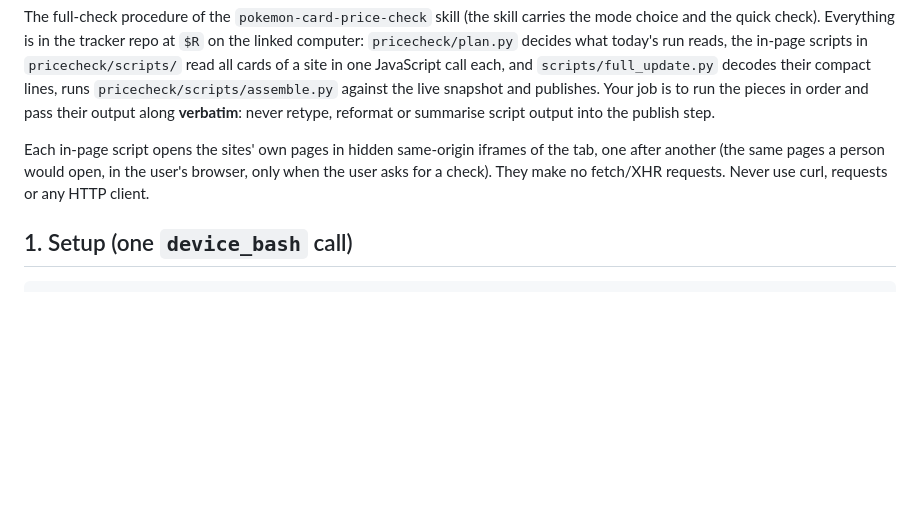
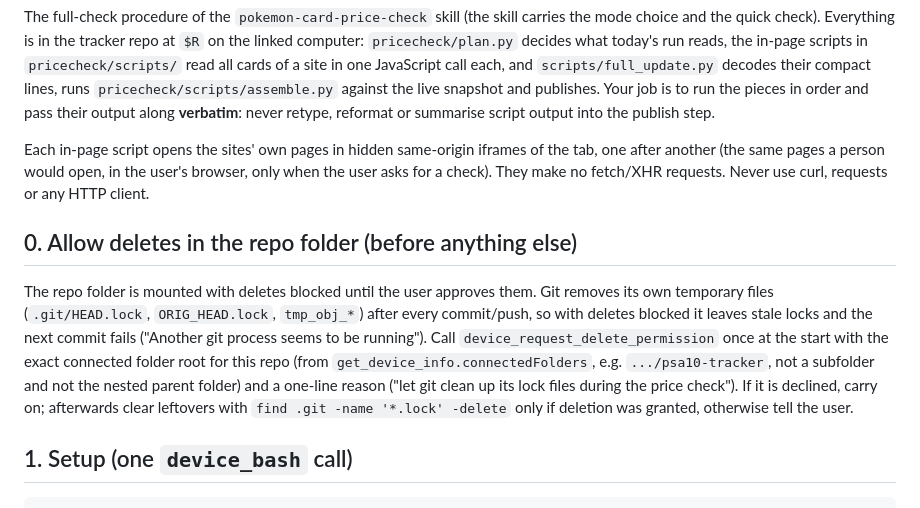
Before and after one commit to sprdl/psa10-tracker, a Markdown page: pricecheck/FULL-CHECK.md, the part around the change. Drawn GitHub-style; blank space fills up the shorter version.

Commit message:
Full check step 0: request delete permission so git can clean up its lock files
Co-Authored-By: Claude Sonnet 5.5 <noreply@anthropic.com>
Claude-Session: https://claude.ai/code/session_019NhJYvBGYKAVRqbkRcyrvE

```diff
--- a/pricecheck/FULL-CHECK.md
+++ b/pricecheck/FULL-CHECK.md
@@ -11,6 +11,17 @@ reformat or summarise script output into the publish step.
 Each in-page script opens the sites' own pages in hidden same-origin iframes of the tab, one after
 another (the same pages a person would open, in the user's browser, only when the user asks for a
 check). They make no fetch/XHR requests. Never use curl, requests or any HTTP client.
+
+## 0. Allow deletes in the repo folder (before anything else)
+
+The repo folder is mounted with deletes blocked until the user approves them. Git removes its own
+temporary files (`.git/HEAD.lock`, `ORIG_HEAD.lock`, `tmp_obj_*`) after every commit/push, so with
+deletes blocked it leaves stale locks and the next commit fails ("Another git process seems to be
+running"). Call `device_request_delete_permission` once at the start with the exact connected
+folder root for this repo (from `get_device_info.connectedFolders`, e.g. `.../psa10-tracker`, not a
+subfolder and not the nested parent folder) and a one-line reason ("let git clean up its lock
+files during the price check"). If it is declined, carry on; afterwards clear leftovers with
+`find .git -name '*.lock' -delete` only if deletion was granted, otherwise tell the user.
 
 ## 1. Setup (one `device_bash` call)
 
```
